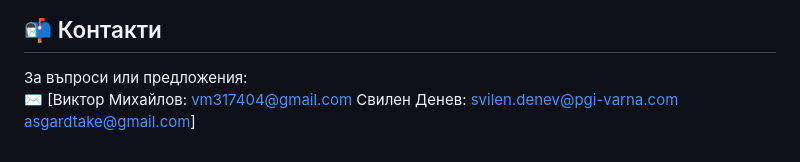
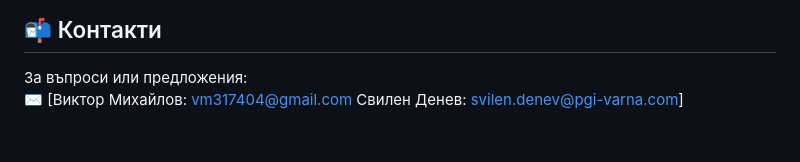
Before and after one commit to Asgardtake/genlink, a Markdown page: README.md, the part around the change. GitHub-like rendering.

```diff
--- a/README.md
+++ b/README.md
@@ -116,5 +116,4 @@ node server.js
 ## 📬 Контакти
 За въпроси или предложения:
 ✉️ [Виктор Михайлов: vm317404@gmail.com
-    Свилен Денев: svilen.denev@pgi-varna.com
-    asgardtake@gmail.com]
+    Свилен Денев: svilen.denev@pgi-varna.com]
```
